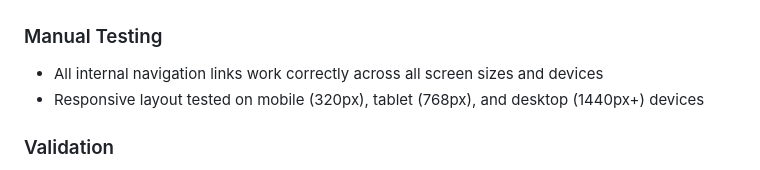
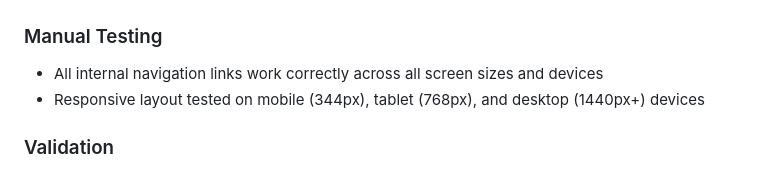
Before and after one commit to rockLrock/badminton-delight, a Markdown page: readme.md, the part around the change. Drawn GitHub-style.

Commit message:
typo correction on readme file.

```diff
--- a/readme.md
+++ b/readme.md
@@ -107,7 +107,7 @@ Badminton Delight is a community of badminton enthusiasts based in London Regent
 ### Manual Testing
 
 - All internal navigation links work correctly across all screen sizes and devices
-- Responsive layout tested on mobile (320px), tablet (768px), and desktop (1440px+) devices
+- Responsive layout tested on mobile (344px), tablet (768px), and desktop (1440px+) devices
 
 ### Validation
 
```
